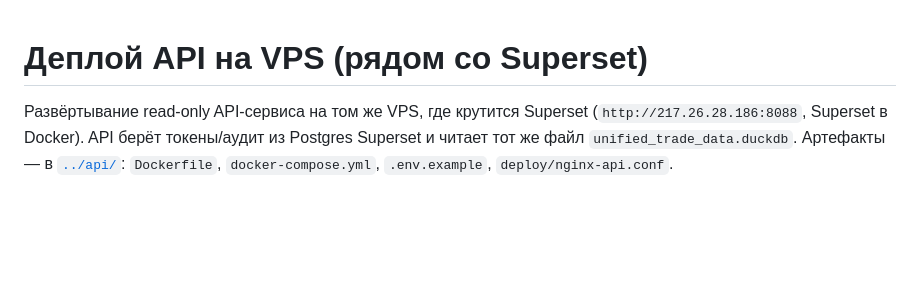
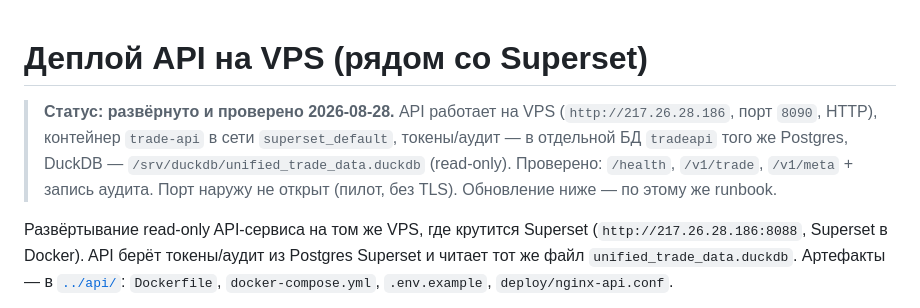
Before and after one commit to quantviews/mgimo-foreign-trade, a Markdown page: docs/api-deploy.md, the part around the change. Drawn GitHub-style; blank space fills up the shorter version.

Commit message:
docs(api-deploy): mark API as deployed on the VPS (2026-08-28)
MVP is live next to Superset: container trade-api on network superset_default,
tokens/audit in a dedicated `tradeapi` Postgres DB, DuckDB read-only from
/srv/duckdb. Verified /health, /v1/trade, /v1/meta and audit writes. Port 8090 not
exposed publicly (pilot, no TLS yet).

Co-Authored-By: Claude Opus 4.8 (1M context) <noreply@anthropic.com>

```diff
--- a/docs/api-deploy.md
+++ b/docs/api-deploy.md
@@ -1,4 +1,11 @@
 # Деплой API на VPS (рядом со Superset)
+
+> **Статус: развёрнуто и проверено 2026-08-28.** API работает на VPS
+> (`http://217.26.28.186`, порт `8090`, HTTP), контейнер `trade-api` в сети
+> `superset_default`, токены/аудит — в отдельной БД `tradeapi` того же Postgres,
+> DuckDB — `/srv/duckdb/unified_trade_data.duckdb` (read-only). Проверено:
+> `/health`, `/v1/trade`, `/v1/meta` + запись аудита. Порт наружу не открыт (пилот,
+> без TLS). Обновление ниже — по этому же runbook.
 
 Развёртывание read-only API-сервиса на том же VPS, где крутится Superset
 (`http://217.26.28.186:8088`, Superset в Docker). API берёт токены/аудит из Postgres
```
